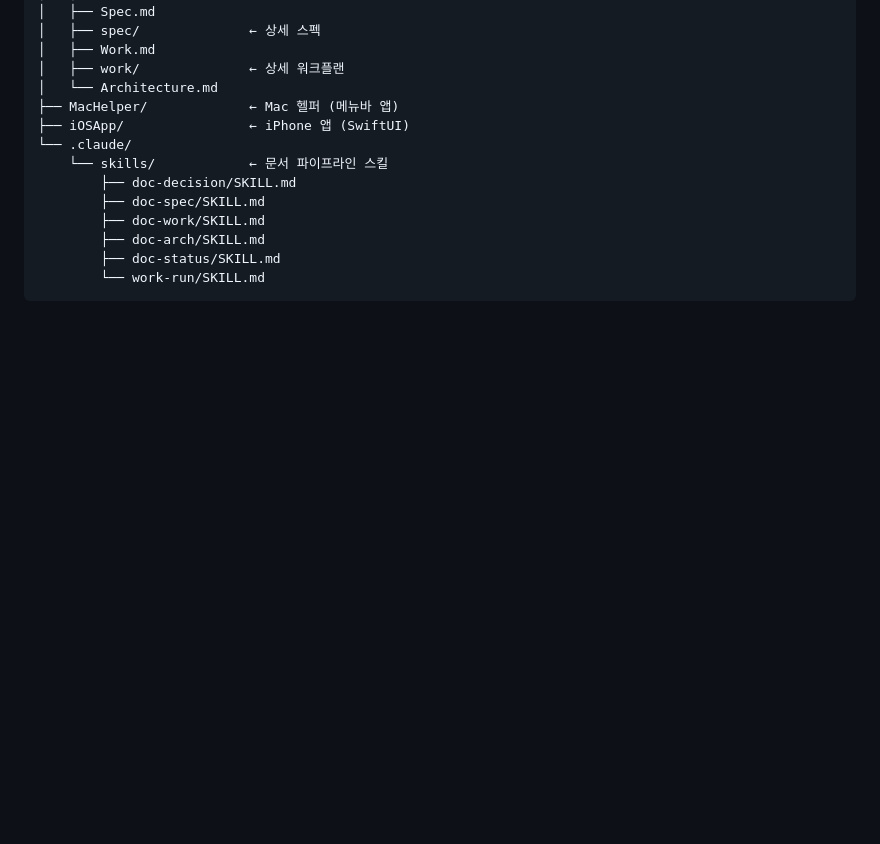
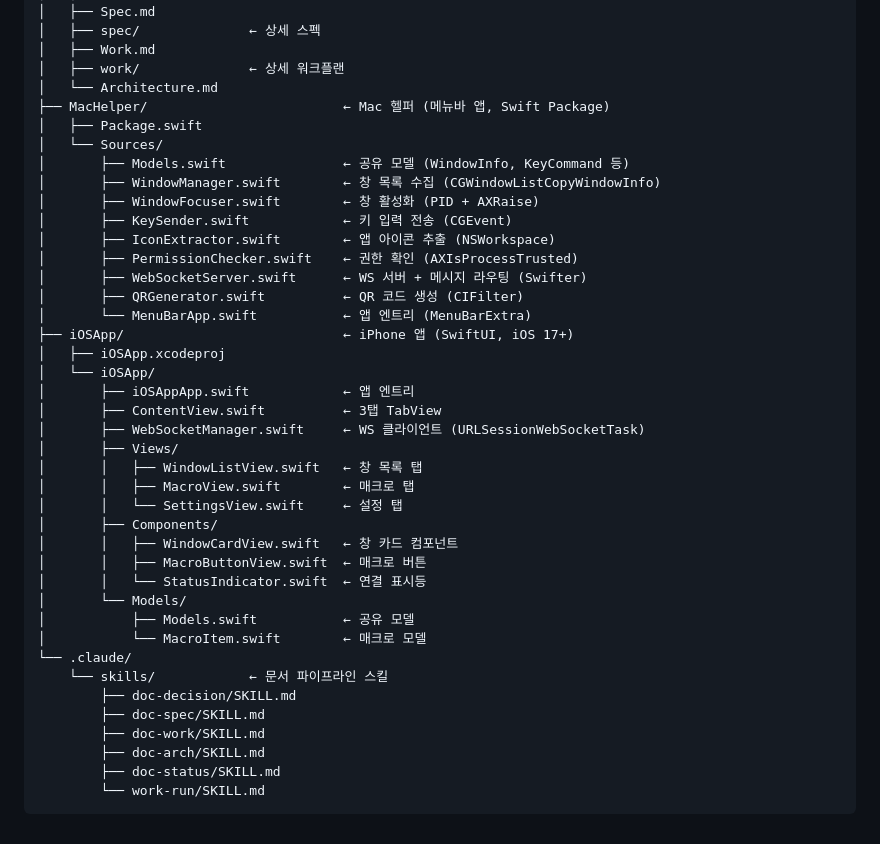
Before and after one commit to kknaks/mac-remote, a Markdown page: CLAUDE.md, the part around the change. GitHub-like rendering; blank space fills up the shorter version.

Commit message:
docs: add detailed app directory structure to CLAUDE.md
MacHelper (Swift Package) and iOSApp (Xcode project) file-level layout.

https://claude.ai/code/session_01Qr4Eaa7VQnvugYgaBmFibr

```diff
--- a/CLAUDE.md
+++ b/CLAUDE.md
@@ -82,8 +82,35 @@ mac-remote/
 │   ├── Work.md
 │   ├── work/              ← 상세 워크플랜
 │   └── Architecture.md
-├── MacHelper/             ← Mac 헬퍼 (메뉴바 앱)
-├── iOSApp/                ← iPhone 앱 (SwiftUI)
+├── MacHelper/                         ← Mac 헬퍼 (메뉴바 앱, Swift Package)
+│   ├── Package.swift
+│   └── Sources/
+│       ├── Models.swift               ← 공유 모델 (WindowInfo, KeyCommand 등)
+│       ├── WindowManager.swift        ← 창 목록 수집 (CGWindowListCopyWindowInfo)
+│       ├── WindowFocuser.swift        ← 창 활성화 (PID + AXRaise)
+│       ├── KeySender.swift            ← 키 입력 전송 (CGEvent)
+│       ├── IconExtractor.swift        ← 앱 아이콘 추출 (NSWorkspace)
+│       ├── PermissionChecker.swift    ← 권한 확인 (AXIsProcessTrusted)
+│       ├── WebSocketServer.swift      ← WS 서버 + 메시지 라우팅 (Swifter)
+│       ├── QRGenerator.swift          ← QR 코드 생성 (CIFilter)
+│       └── MenuBarApp.swift           ← 앱 엔트리 (MenuBarExtra)
+├── iOSApp/                            ← iPhone 앱 (SwiftUI, iOS 17+)
+│   ├── iOSApp.xcodeproj
+│   └── iOSApp/
+│       ├── iOSAppApp.swift            ← 앱 엔트리
+│       ├── ContentView.swift          ← 3탭 TabView
+│       ├── WebSocketManager.swift     ← WS 클라이언트 (URLSessionWebSocketTask)
+│       ├── Views/
+│       │   ├── WindowListView.swift   ← 창 목록 탭
+│       │   ├── MacroView.swift        ← 매크로 탭
+│       │   └── SettingsView.swift     ← 설정 탭
+│       ├── Components/
+│       │   ├── WindowCardView.swift   ← 창 카드 컴포넌트
+│       │   ├── MacroButtonView.swift  ← 매크로 버튼
+│       │   └── StatusIndicator.swift  ← 연결 표시등
+│       └── Models/
+│           ├── Models.swift           ← 공유 모델
+│           └── MacroItem.swift        ← 매크로 모델
 └── .claude/
     └── skills/            ← 문서 파이프라인 스킬
         ├── doc-decision/SKILL.md
```
